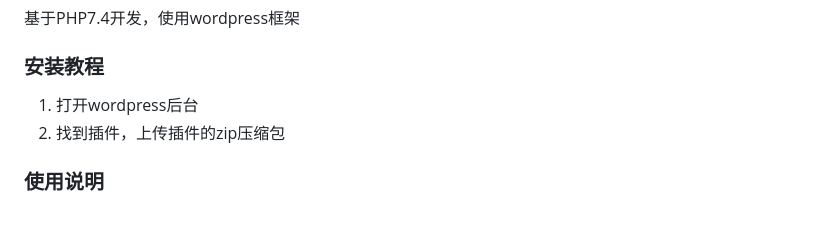
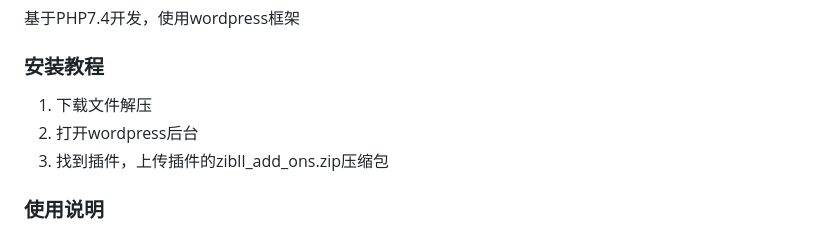
Before and after one commit to maomaojiujiu/mj-plugin, a Markdown page: README.md, the part around the change. GitHub-like rendering.

```diff
--- a/README.md
+++ b/README.md
@@ -10,9 +10,9 @@ MJ美化插件，是由猫玖鱼柒工作室开发，致力于子比主题的美
 
 ### 安装教程
 
-1.  打开wordpress后台
-2.  找到插件，上传插件的zip压缩包
-
+1.  下载文件解压
+2.  打开wordpress后台
+3.  找到插件，上传插件的zibll_add_ons.zip压缩包
 
 ### 使用说明
 
```
